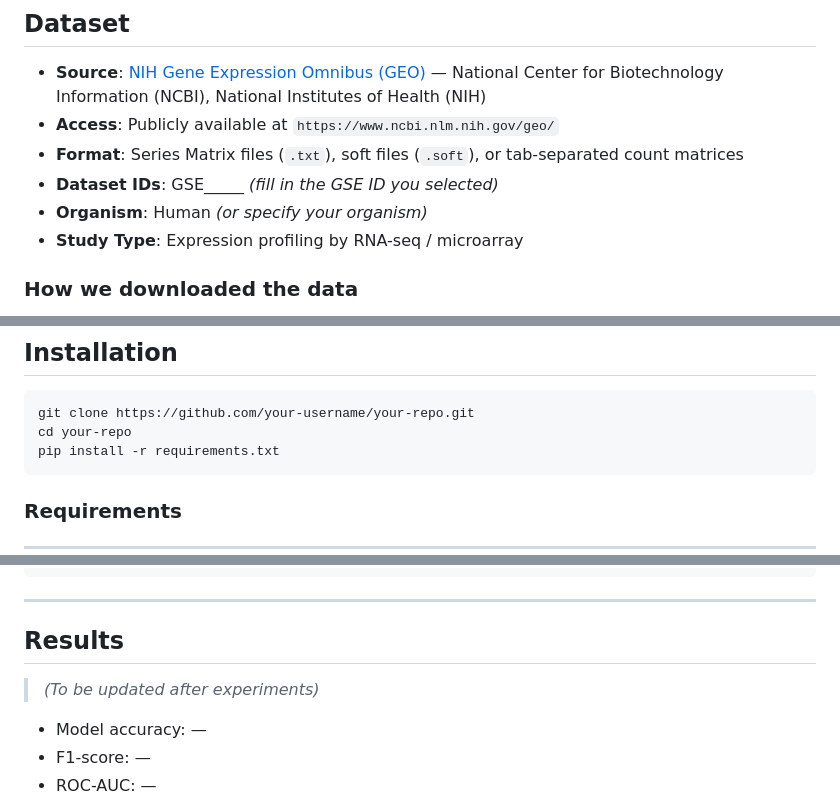
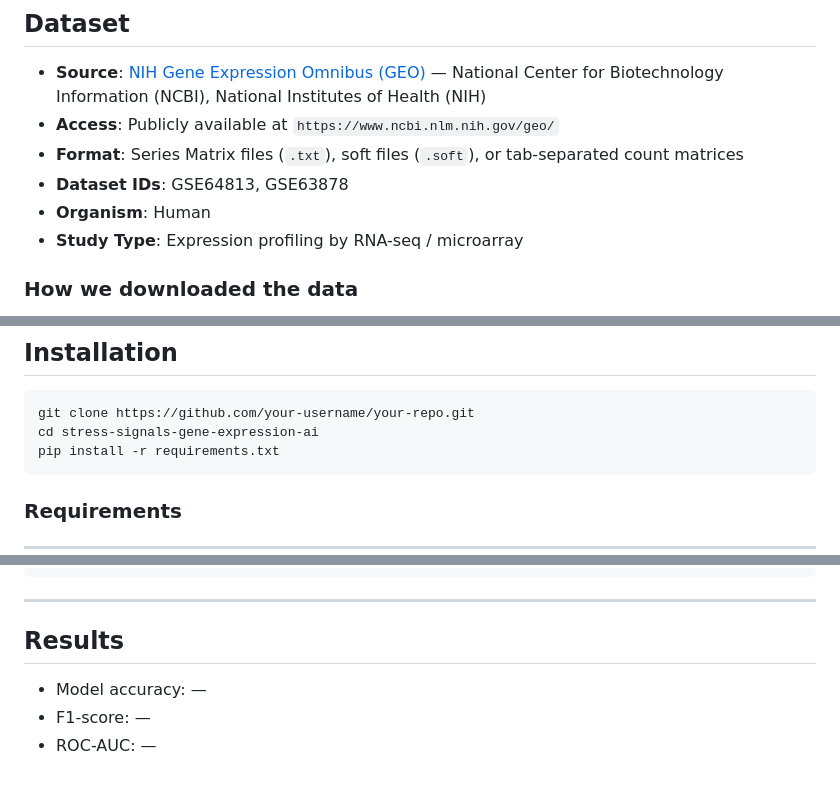
Before and after one commit to meenakshideepkumar-ui/Cancer-gene-expression-ai, a Markdown page: README.md, 3 parts joined by grey strips. Drawn GitHub-style; blank space fills up the shorter version.

````diff
--- a/README.md
+++ b/README.md
@@ -9,8 +9,8 @@ This project applies machine learning and AI techniques to detect stress-related
 - **Source**: [NIH Gene Expression Omnibus (GEO)](https://www.ncbi.nlm.nih.gov/geo/) — National Center for Biotechnology Information (NCBI), National Institutes of Health (NIH)
 - **Access**: Publicly available at `https://www.ncbi.nlm.nih.gov/geo/`
 - **Format**: Series Matrix files (`.txt`), soft files (`.soft`), or tab-separated count matrices
-- **Dataset IDs**: GSE_____ *(fill in the GSE ID you selected)*
-- **Organism**: Human *(or specify your organism)*
+- **Dataset IDs**: GSE64813, GSE63878
+- **Organism**: Human
 - **Study Type**: Expression profiling by RNA-seq / microarray
 
 ### How we downloaded the data
@@ -40,7 +40,7 @@ print(df.head())
 
 ```bash
 git clone https://github.com/your-username/your-repo.git
-cd your-repo
+cd stress-signals-gene-expression-ai
 pip install -r requirements.txt
 ```
 
@@ -63,7 +63,6 @@ python evaluate.py --output results/
 ---
 
 ## Results
-> *(To be updated after experiments)*
 - Model accuracy: —
 - F1-score: —
 - ROC-AUC: —
````
